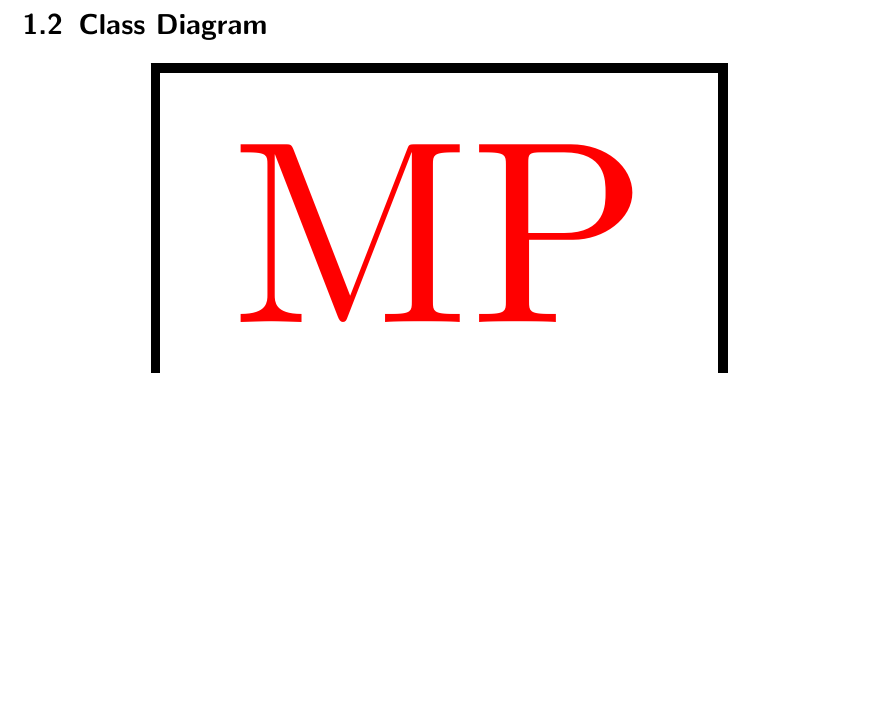
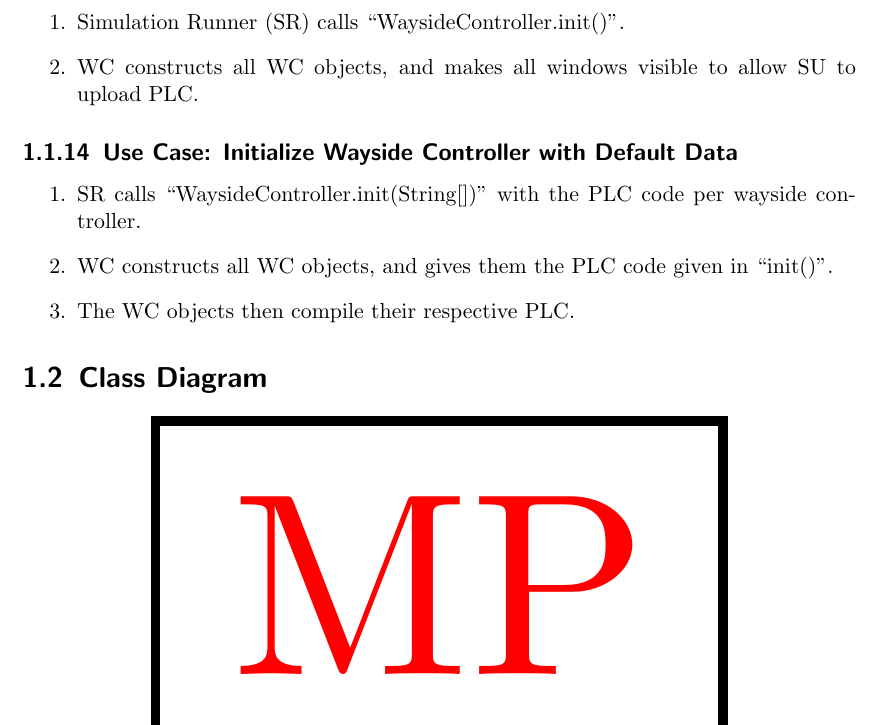
Before and after one commit to TrainingMontage/test, a LaTeX document (work_packages/work_package_2/wayside.tex): part of page 6 of 12 before the commit and part of page 6 of 13 after it, cut at the place of the change, the shorter picture padded with empty space. Compiled offline with pdfLaTeX.

Commit message:
use case details.

```diff
--- a/work_packages/work_package_2/wayside.tex
+++ b/work_packages/work_package_2/wayside.tex
@@ -257,6 +257,19 @@
     \subsubsection{Variant: Invalid Block}
     \begin{enumerate}[label = \arabic*a., start = 4]
         \item If SU enters an invalid block ID, then a popup will appear reporting the error.
+    \end{enumerate}
+
+    \use{Initialize Wayside Controller}
+    \begin{enumerate}
+        \item Simulation Runner (SR) calls ``WaysideController.init()''.
+        \item WC constructs all WC objects, and makes all windows visible to allow SU to upload PLC.
+    \end{enumerate}
+
+    \use{Initialize Wayside Controller with Default Data}
+    \begin{enumerate}
+        \item SR calls ``WaysideController.init(String[])'' with the PLC code per wayside controller.
+        \item WC constructs all WC objects, and gives them the PLC code given in ``init()''.
+        \item The WC objects then compile their respective PLC.
     \end{enumerate}
 
     \section{Class Diagram}
```
